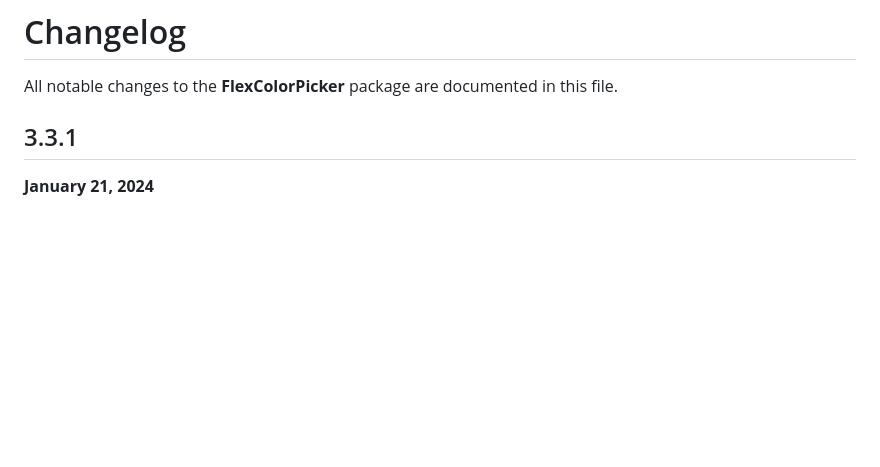
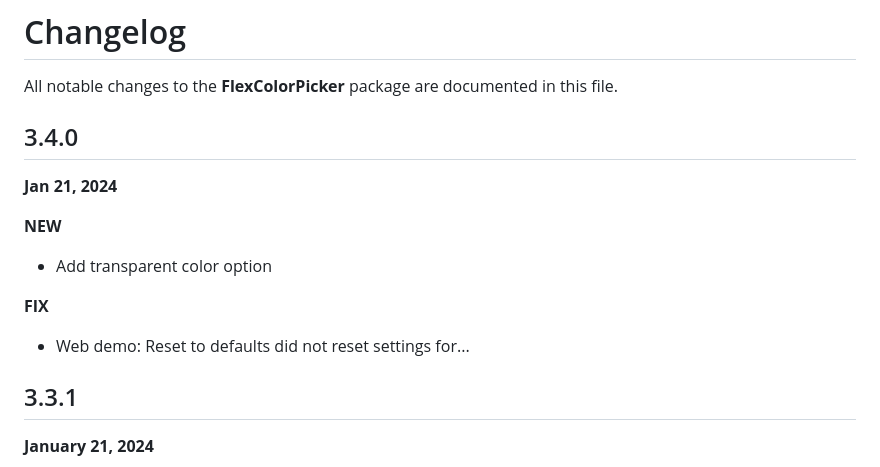
Before and after one commit to rydmike/flex_color_picker, a Markdown page: CHANGELOG.md, the part around the change. Drawn GitHub-style; blank space fills up the shorter version.

```diff
--- a/CHANGELOG.md
+++ b/CHANGELOG.md
@@ -1,6 +1,19 @@
 # Changelog
 
 All notable changes to the **FlexColorPicker** package are documented in this file.
+
+## 3.4.0
+
+**Jan 21, 2024**
+
+**NEW**
+
+- Add transparent color option
+
+**FIX**
+
+- Web demo: Reset to defaults did not reset settings for...
+
 
 ## 3.3.1
 
```
